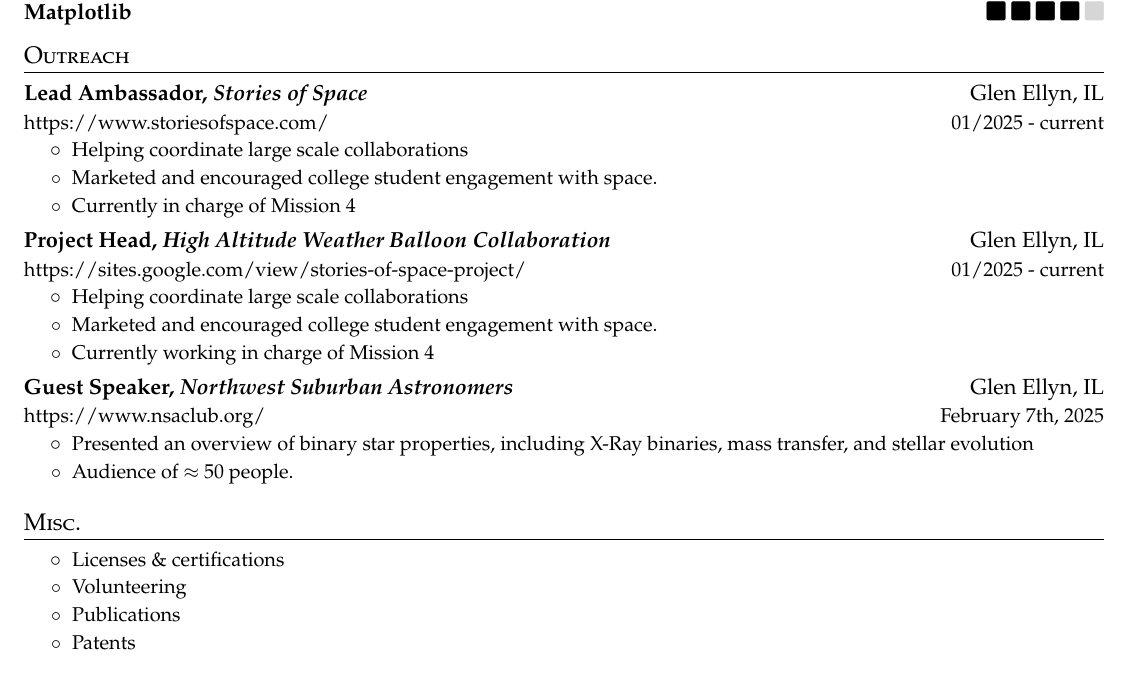
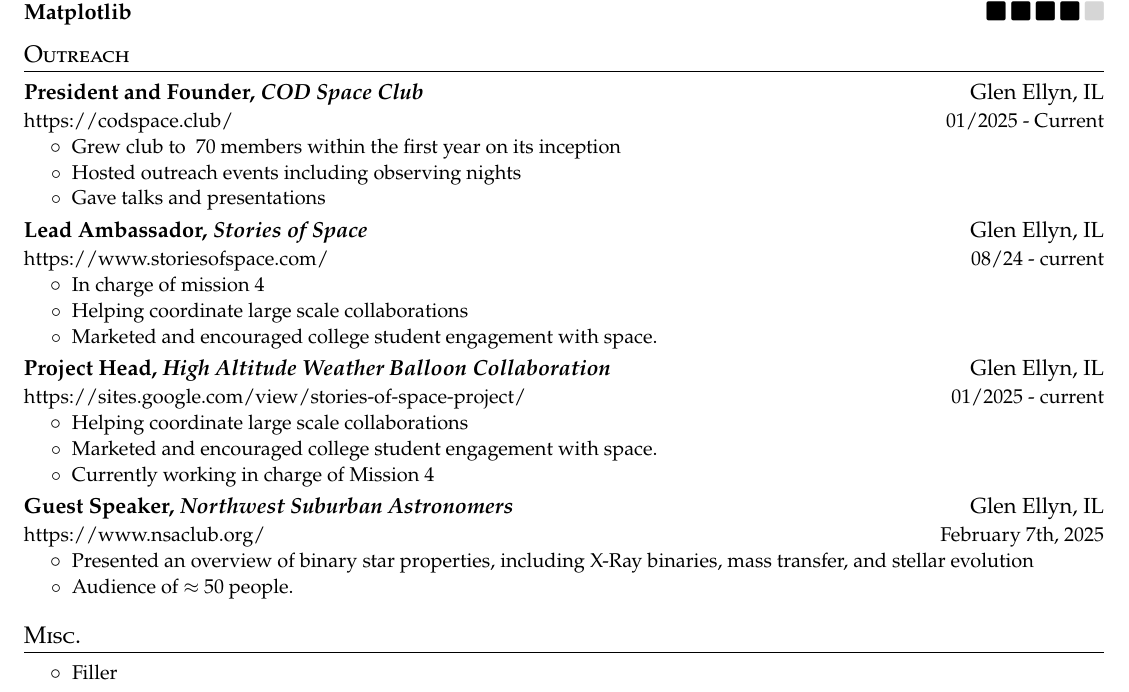
Before and after one commit to PiersonLip/CV, a LaTeX CV (CV/PiersonLipschultz_CV.tex): part of the page, cut so that both start at the same text, the shorter picture padded with empty space. Compiled offline with pdfLaTeX.

Commit message:
added space club

```diff
--- a/CV/PiersonLipschultz_CV.tex
+++ b/CV/PiersonLipschultz_CV.tex
@@ -156,12 +156,21 @@
 
 \cvheadingstart
   \cvheading
+  {President and Founder, \textit{COD Space Club}}{Glen Ellyn, IL}
+  {\href{https://codspace.club/}{https://codspace.club/}}{01/2025 - Current}
+  \cvitemstart
+  \cvitem{Grew club to ~70 members within the first year on its inception}
+  \cvitem{Hosted outreach events including observing nights}
+  \cvitem{Gave talks and presentations}
+  \cvitemend
+
+  \cvheading
     {Lead Ambassador, \textit{Stories of Space}}{Glen Ellyn, IL}
-    {\href{https://www.storiesofspace.com/}{https://www.storiesofspace.com/}}{01/2025 - current}
+    {\href{https://www.storiesofspace.com/}{https://www.storiesofspace.com/}}{08/24 - current}
     \cvitemstart
+    \cvitem{In charge of mission 4}
     \cvitem{Helping coordinate large scale collaborations}
     \cvitem{Marketed and encouraged college student engagement with space.}
-    \cvitem{Currently in charge of Mission 4}
     \cvitemend
 
   \cvheading
@@ -190,10 +199,7 @@
 \cvheadingstart
 \item
 \cvitemstart
-  \cvitem{Licenses \& certifications}
-  \cvitem{Volunteering}
-  \cvitem{\href{https://arxiv.org/}{Publications}}
-  \cvitem{\href{https://patents.google.com/}{Patents}}
+  \cvitem{Filler}
 \cvitemend
 \cvheadingend
 
```
Also changed, not shown: CV/PiersonLipschultz_CV.pdf.
